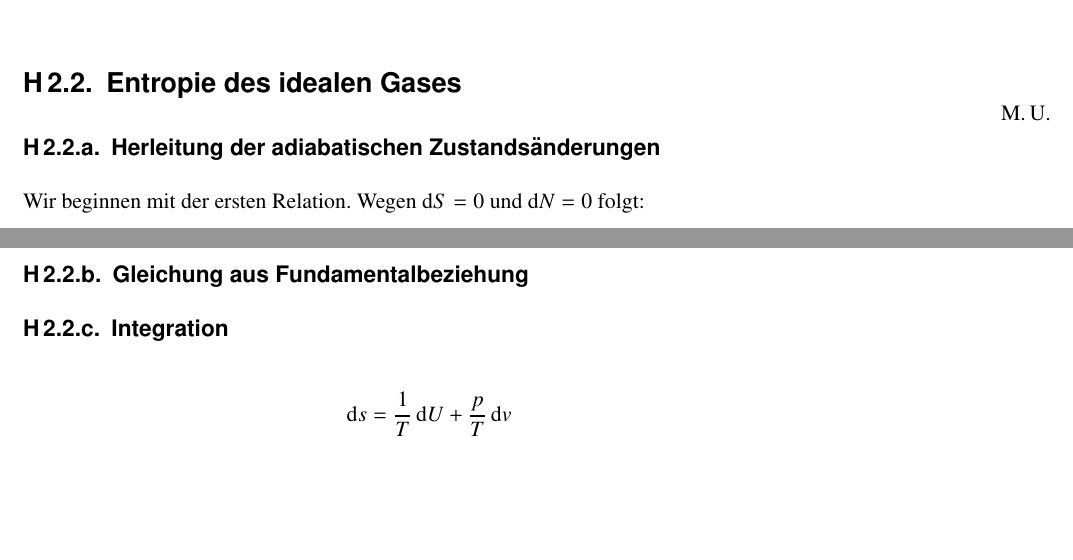
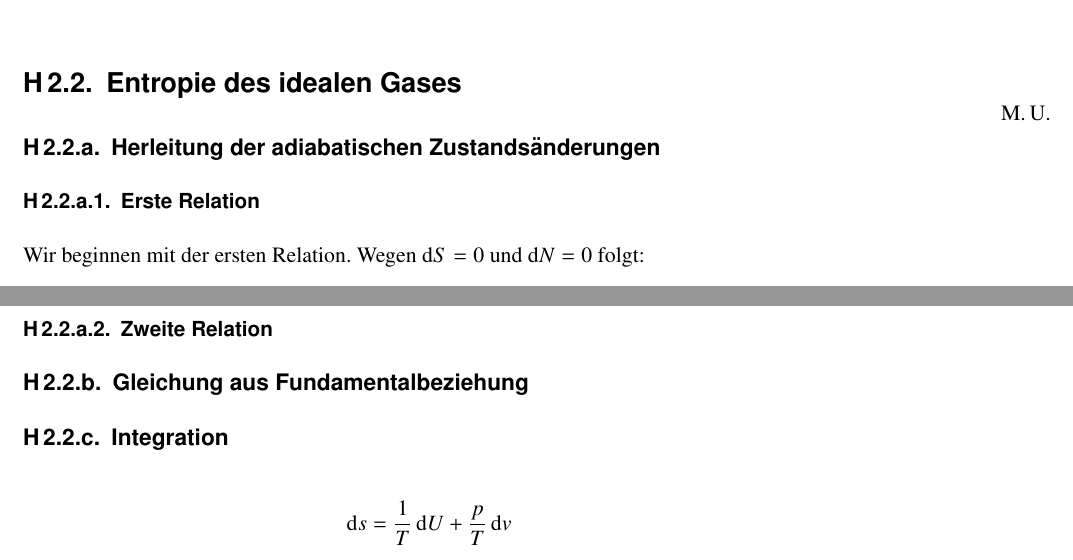
Before and after one commit to martin-ueding/physik521-Zettel, a LaTeX document (physik521-02.tex): two parts of pages 1 and 2 of 2, joined at a grey line, cut so that both start at the same text, the shorter picture padded with empty space. Compiled offline with pdfLaTeX.

Commit message:
Mehr Überschriften

```diff
--- a/physik521-02.tex
+++ b/physik521-02.tex
@@ -18,6 +18,8 @@
 \marginpar{M.\,U.}
 
 \subsection{Herleitung der adiabatischen Zustandsänderungen}
+
+\subsubsection{Erste Relation}
 
 Wir beginnen mit der ersten Relation. Wegen $\dif S = 0$ und $\dif N = 0$ folgt:
 \begin{align*}
@@ -43,6 +45,8 @@ Nun können wir aus dem Nichts die Relation folgern:
     }
     p V^{\frac{f+2}f} &= \text{const}
 \end{align*}
+
+\subsubsection{Zweite Relation}
 
 \subsection{Gleichung aus Fundamentalbeziehung}
 
```
